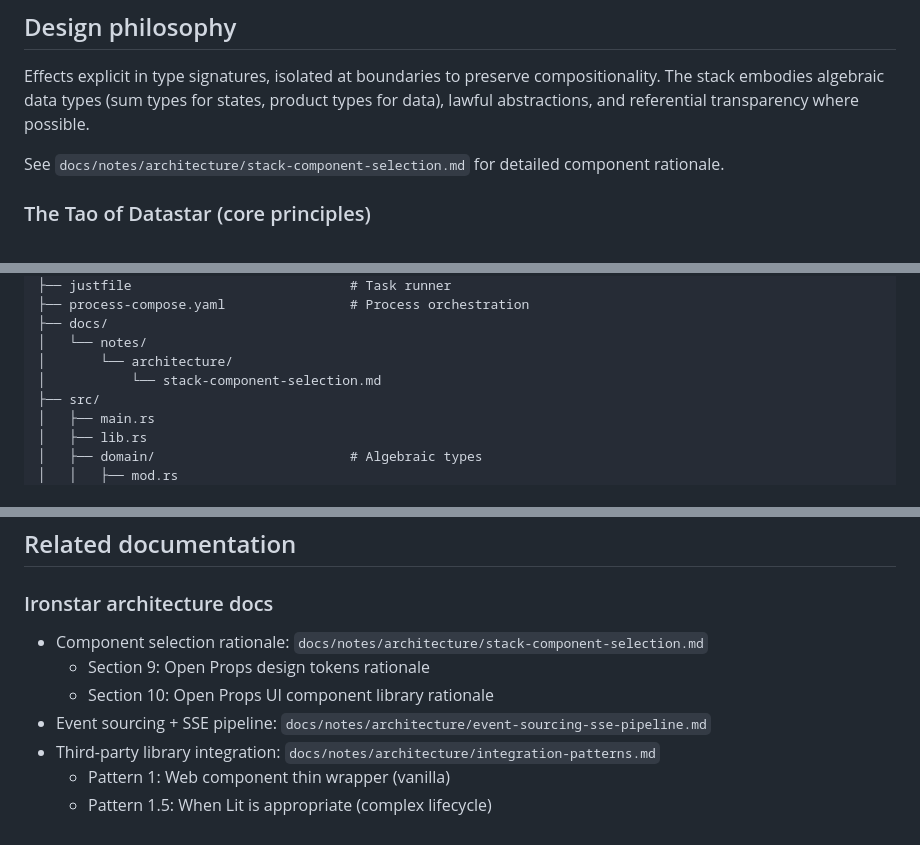
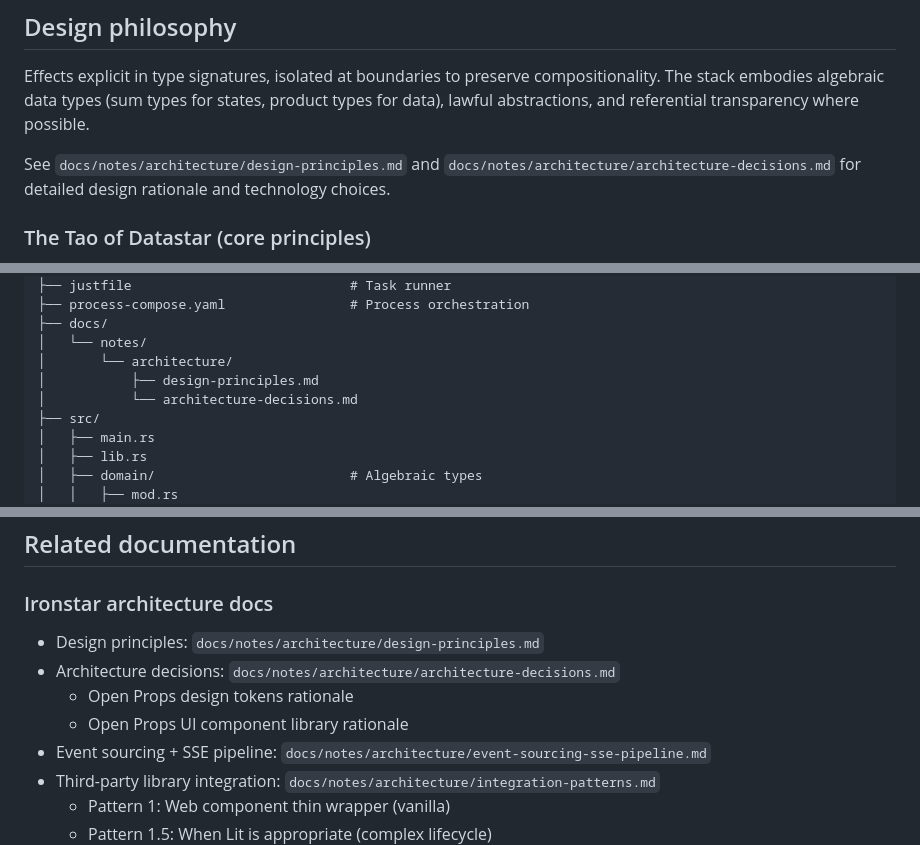
Before and after one commit to sciexp/ironstar, a Markdown page: CLAUDE.md, 3 parts joined by grey strips. GitHub-like rendering.

Commit message:
docs: update cross-references for split architecture docs
Replace single stack-component-selection.md reference with split documents:
- design-principles.md for foundational principles
- architecture-decisions.md for technology choices

Updates 3 reference locations in CLAUDE.md, replacing section numbers with
descriptive titles for better navigation clarity.

```diff
--- a/CLAUDE.md
+++ b/CLAUDE.md
@@ -111,7 +111,7 @@ The `rustlings-workspace` patterns (workspace.dependencies, per-crate crate.nix)
 Effects explicit in type signatures, isolated at boundaries to preserve compositionality.
 The stack embodies algebraic data types (sum types for states, product types for data), lawful abstractions, and referential transparency where possible.
 
-See `docs/notes/architecture/stack-component-selection.md` for detailed component rationale.
+See `docs/notes/architecture/design-principles.md` and `docs/notes/architecture/architecture-decisions.md` for detailed design rationale and technology choices.
 
 ### The Tao of Datastar (core principles)
 
@@ -502,7 +502,8 @@ ironstar/
 ├── docs/
 │   └── notes/
 │       └── architecture/
-│           └── stack-component-selection.md
+│           ├── design-principles.md
+│           └── architecture-decisions.md
 ├── src/
 │   ├── main.rs
 │   ├── lib.rs
@@ -562,9 +563,10 @@ ironstar/
 
 ### Ironstar architecture docs
 
-- Component selection rationale: `docs/notes/architecture/stack-component-selection.md`
-  - Section 9: Open Props design tokens rationale
-  - Section 10: Open Props UI component library rationale
+- Design principles: `docs/notes/architecture/design-principles.md`
+- Architecture decisions: `docs/notes/architecture/architecture-decisions.md`
+  - Open Props design tokens rationale
+  - Open Props UI component library rationale
 - Event sourcing + SSE pipeline: `docs/notes/architecture/event-sourcing-sse-pipeline.md`
 - Third-party library integration: `docs/notes/architecture/integration-patterns.md`
   - Pattern 1: Web component thin wrapper (vanilla)
```
